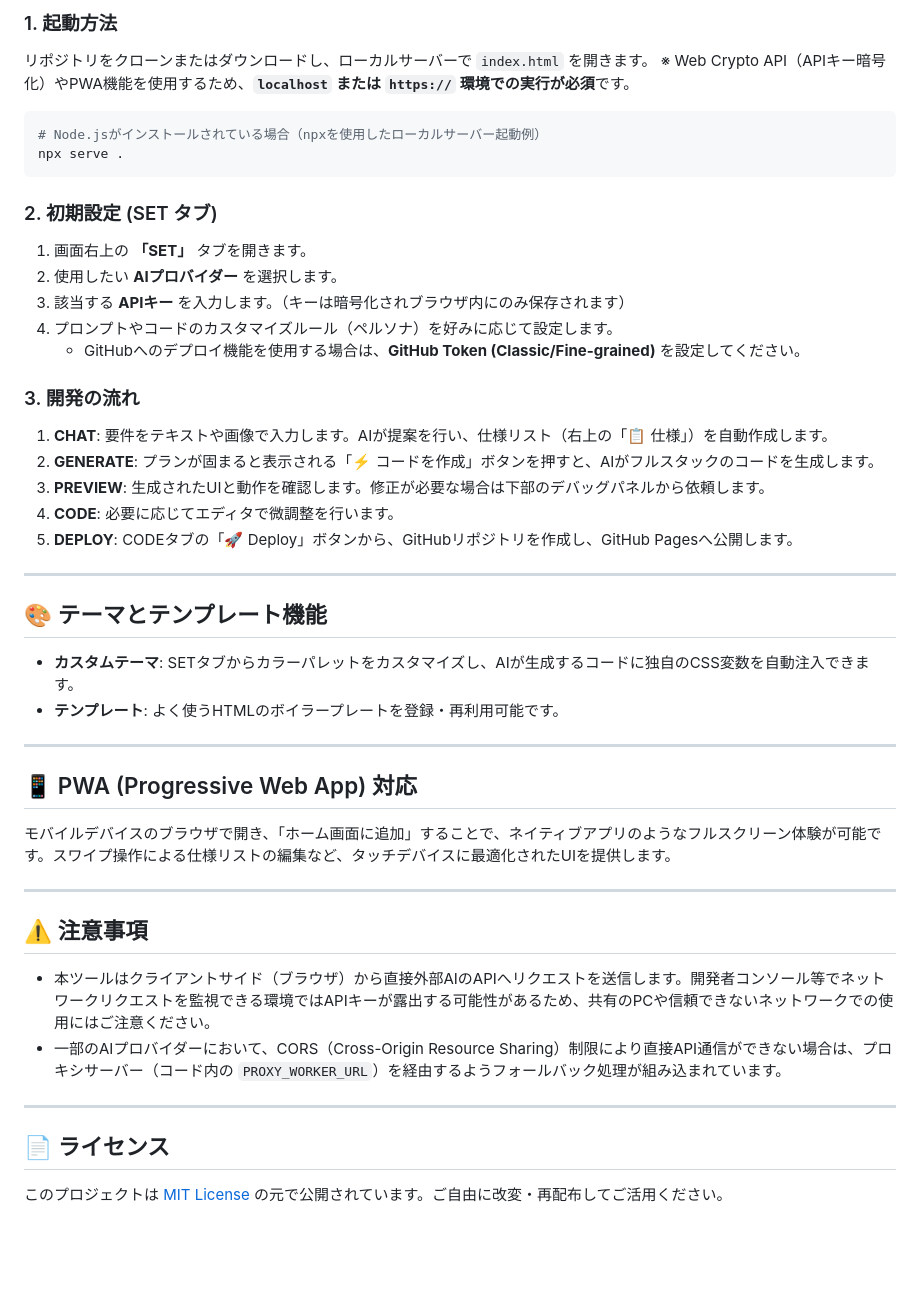
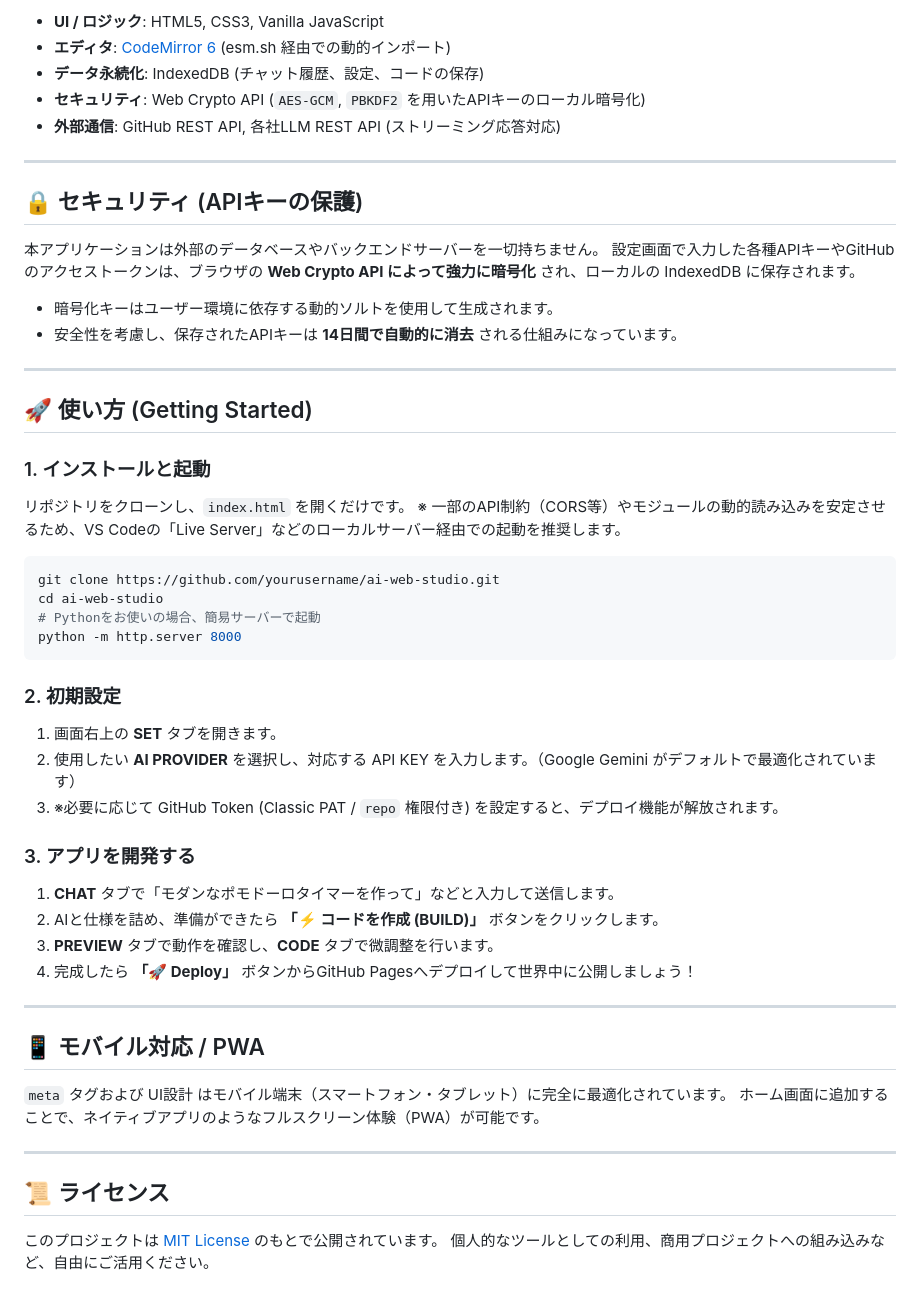
Before and after one commit to ikymbiz/ai-web-studio, a Markdown page: README.md, the part around one of its changes. Rendered like a GitHub page; blank space fills up the shorter version.

````diff
--- a/README.md
+++ b/README.md
@@ -53,47 +42,56 @@ AIとのチャットを通じて要件を定義し、コード（HTML/CSS/JS）
 
-### 1. 起動方法
-リポジトリをクローンまたはダウンロードし、ローカルサーバーで `index.html` を開きます。
-※ Web Crypto API（APIキー暗号化）やPWA機能を使用するため、**`localhost` または `https://` 環境での実行が必須**です。
-
-```bash
-# Node.jsがインストールされている場合（npxを使用したローカルサーバー起動例）
-npx serve .
-```
-
-### 2. 初期設定 (SET タブ)
-1. 画面右上の **「SET」** タブを開きます。
-2. 使用したい **AIプロバイダー** を選択します。
-3. 該当する **APIキー** を入力します。（キーは暗号化されブラウザ内にのみ保存されます）
-4. プロンプトやコードのカスタマイズルール（ペルソナ）を好みに応じて設定します。
-   - GitHubへのデプロイ機能を使用する場合は、**GitHub Token (Classic/Fine-grained)** を設定してください。
-
-### 3. 開発の流れ
-1. **CHAT**: 要件をテキストや画像で入力します。AIが提案を行い、仕様リスト（右上の「📋 仕様」）を自動作成します。
-2. **GENERATE**: プランが固まると表示される「⚡️ コードを作成」ボタンを押すと、AIがフルスタックのコードを生成します。
-3. **PREVIEW**: 生成されたUIと動作を確認します。修正が必要な場合は下部のデバッグパネルから依頼します。
-4. **CODE**: 必要に応じてエディタで微調整を行います。
-5. **DEPLOY**: CODEタブの「🚀 Deploy」ボタンから、GitHubリポジトリを作成し、GitHub Pagesへ公開します。
+- **UI / ロジック**: HTML5, CSS3, Vanilla JavaScript
+- **エディタ**: [CodeMirror 6](https://codemirror.net/) (esm.sh 経由での動的インポート)
+- **データ永続化**: IndexedDB (チャット履歴、設定、コードの保存)
+- **セキュリティ**: Web Crypto API (`AES-GCM`, `PBKDF2` を用いたAPIキーのローカル暗号化)
+- **外部通信**: GitHub REST API, 各社LLM REST API (ストリーミング応答対応)
 
 ---
 
-## 🎨 テーマとテンプレート機能
-- **カスタムテーマ**: SETタブからカラーパレットをカスタマイズし、AIが生成するコードに独自のCSS変数を自動注入できます。
-- **テンプレート**: よく使うHTMLのボイラープレートを登録・再利用可能です。
+## 🔒 セキュリティ (APIキーの保護)
+
+本アプリケーションは外部のデータベースやバックエンドサーバーを一切持ちません。
+設定画面で入力した各種APIキーやGitHubのアクセストークンは、ブラウザの **Web Crypto API によって強力に暗号化** され、ローカルの IndexedDB に保存されます。
+
+- 暗号化キーはユーザー環境に依存する動的ソルトを使用して生成されます。
+- 安全性を考慮し、保存されたAPIキーは **14日間で自動的に消去** される仕組みになっています。
 
 ---
 
-## 📱 PWA (Progressive Web App) 対応
-モバイルデバイスのブラウザで開き、「ホーム画面に追加」することで、ネイティブアプリのようなフルスクリーン体験が可能です。スワイプ操作による仕様リストの編集など、タッチデバイスに最適化されたUIを提供します。
+## 🚀 使い方 (Getting Started)
+
+### 1. インストールと起動
+リポジトリをクローンし、`index.html` を開くだけです。
+※ 一部のAPI制約（CORS等）やモジュールの動的読み込みを安定させるため、VS Codeの「Live Server」などのローカルサーバー経由での起動を推奨します。
+
+```bash
+git clone https://github.com/yourusername/ai-web-studio.git
+cd ai-web-studio
+# Pythonをお使いの場合、簡易サーバーで起動
+python -m http.server 8000
+```
+
+### 2. 初期設定
+1. 画面右上の **SET** タブを開きます。
+2. 使用したい **AI PROVIDER** を選択し、対応する API KEY を入力します。（Google Gemini がデフォルトで最適化されています）
+3. ※必要に応じて GitHub Token (Classic PAT / `repo` 権限付き) を設定すると、デプロイ機能が解放されます。
+
+### 3. アプリを開発する
+1. **CHAT** タブで「モダンなポモドーロタイマーを作って」などと入力して送信します。
+2. AIと仕様を詰め、準備ができたら **「⚡️ コードを作成 (BUILD)」** ボタンをクリックします。
+3. **PREVIEW** タブで動作を確認し、**CODE** タブで微調整を行います。
+4. 完成したら **「🚀 Deploy」** ボタンからGitHub Pagesへデプロイして世界中に公開しましょう！
 
 ---
 
-## ⚠️ 注意事項
+## 📱 モバイル対応 / PWA
 
-- 本ツールはクライアントサイド（ブラウザ）から直接外部AIのAPIへリクエストを送信します。開発者コンソール等でネットワークリクエストを監視できる環境ではAPIキーが露出する可能性があるため、共有のPCや信頼できないネットワークでの使用にはご注意ください。
-- 一部のAIプロバイダーにおいて、CORS（Cross-Origin Resource Sharing）制限により直接API通信ができない場合は、プロキシサーバー（コード内の `PROXY_WORKER_URL`）を経由するようフォールバック処理が組み込まれています。
+`meta` タグおよび UI設計 はモバイル端末（スマートフォン・タブレット）に完全に最適化されています。
+ホーム画面に追加することで、ネイティブアプリのようなフルスクリーン体験（PWA）が可能です。
 
 ---
 
-## 📄 ライセンス
+## 📜 ライセンス
 
-このプロジェクトは [MIT License](LICENSE) の元で公開されています。ご自由に改変・再配布してご活用ください。
+このプロジェクトは [MIT License](LICENSE) のもとで公開されています。
+個人的なツールとしての利用、商用プロジェクトへの組み込みなど、自由にご活用ください。
````
Also changed, not shown: other parts of README.md (+30 -41 lines).
